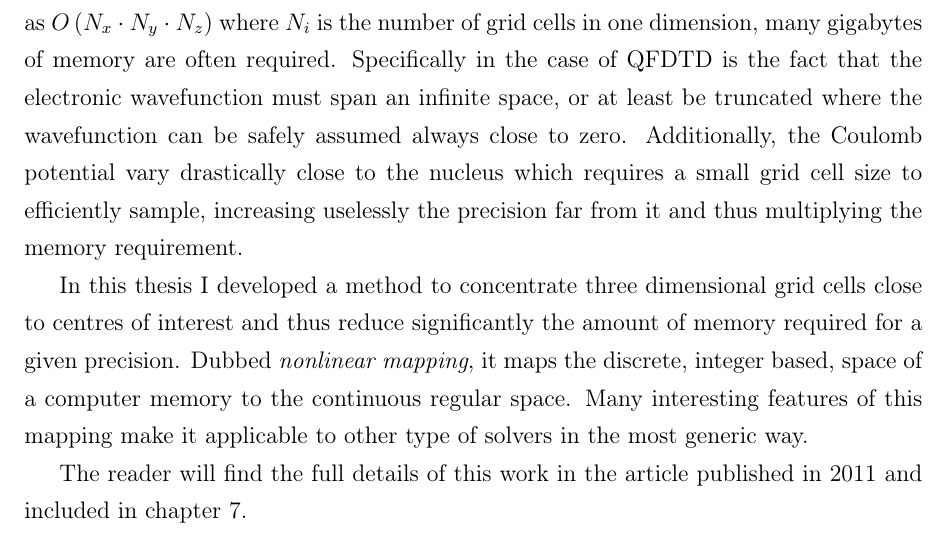
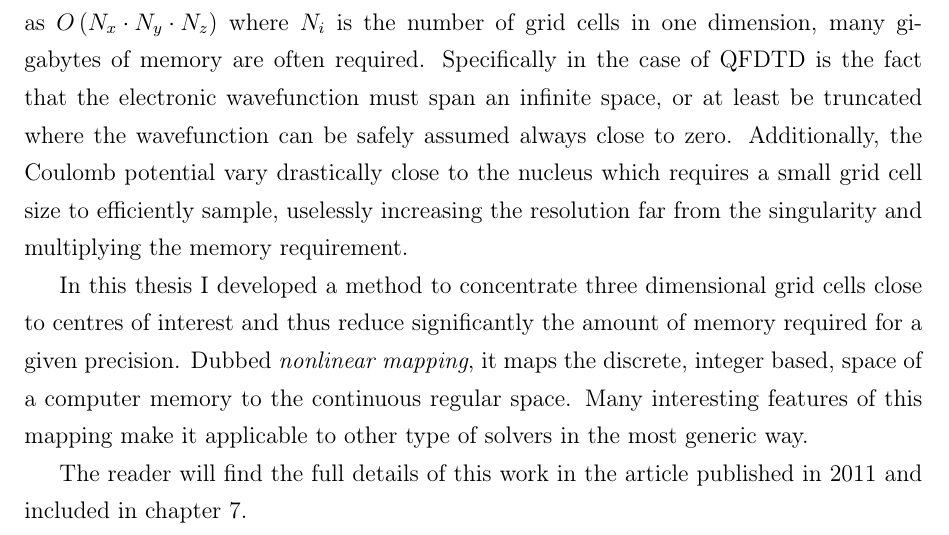
Before and after one commit to nbigaouette/thesis, a LaTeX thesis (thesis.tex, which reads chapter_2p5_qfdtd.tex): part of page 66 of 123, cut so that both start at the same text. Compiled offline with pdfLaTeX.

Commit message:
Page 53: Rewording small cell size far from the nucleus/Coulomb singularity

```diff
--- a/chapter_2p5_qfdtd.tex
+++ b/chapter_2p5_qfdtd.tex
@@ -354,8 +354,8 @@ required. Specifically in the case of QFDTD is the fact that the electronic
 wavefunction must span an infinite space, or at least be truncated where
 the wavefunction can be safely assumed always close to zero. Additionally,
 the Coulomb potential vary drastically close to the nucleus which requires
-a small grid cell size to efficiently sample, increasing uselessly the precision
-far from it and thus multiplying the memory requirement.
+a small grid cell size to efficiently sample, uselessly increasing the resolution
+far from the singularity and multiplying the memory requirement.
 
 In this thesis I developed a method to concentrate three dimensional grid cells
 close to centres of interest and thus reduce significantly the amount of memory
```
